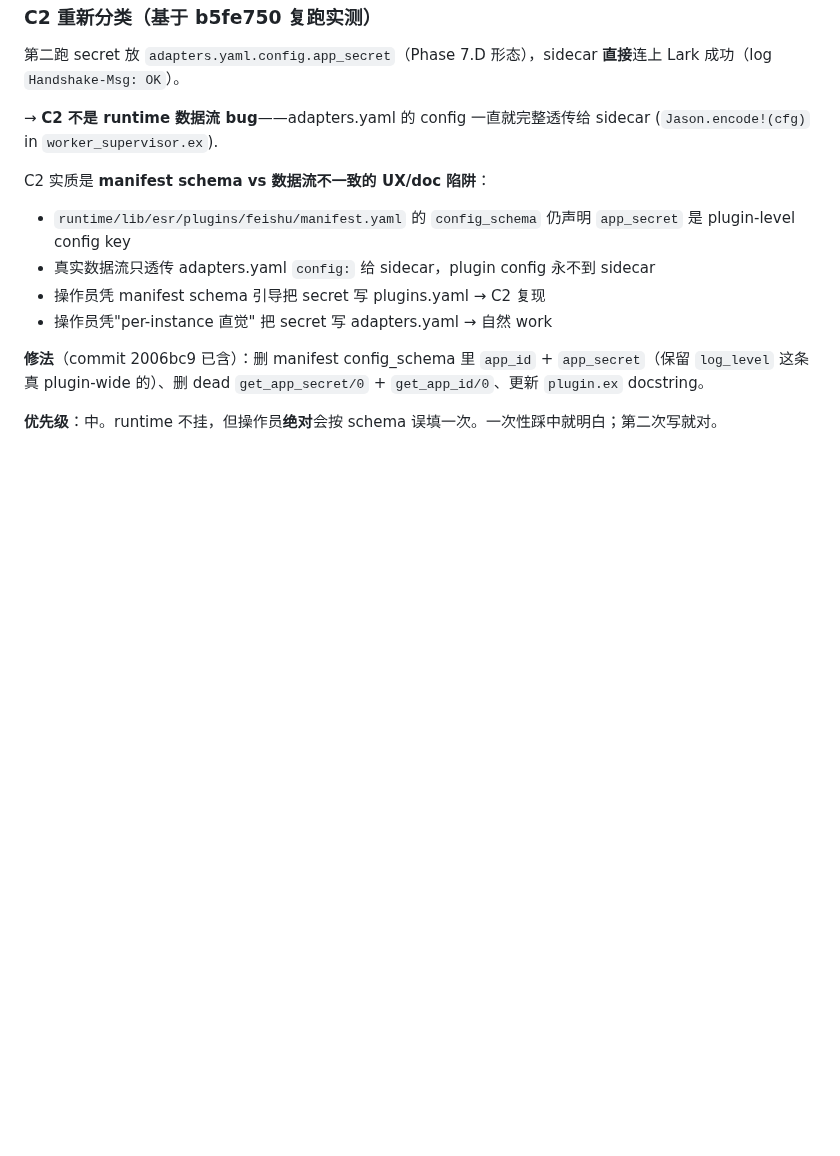
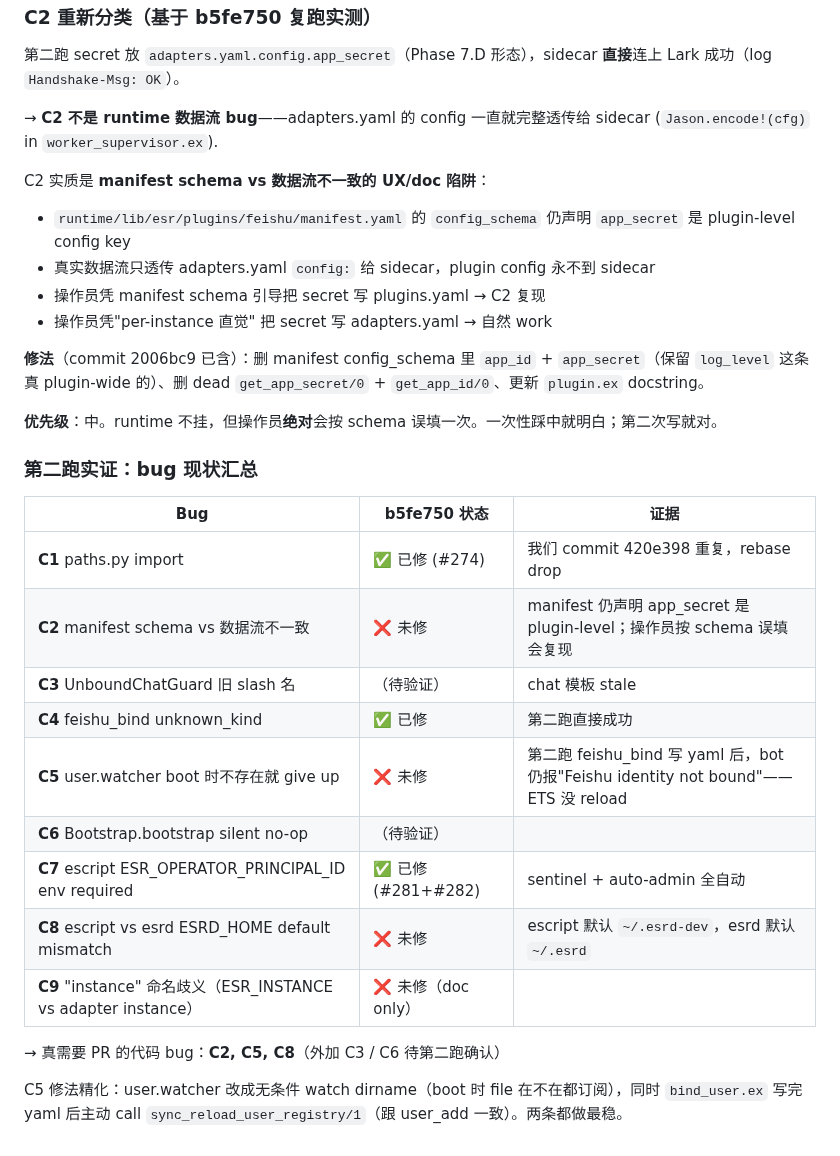
Before and after one commit to ezagent42/esr, a Markdown page: docs/notes/2026-05-09-cold-start-walkthrough-1.md, the part around the change. Rendered like a GitHub page; blank space fills up the shorter version.

Commit message:
docs(notes): C1/C2/C4/C5/C7/C8 status confirmed via b5fe750 second run

```diff
--- a/docs/notes/2026-05-09-cold-start-walkthrough-1.md
+++ b/docs/notes/2026-05-09-cold-start-walkthrough-1.md
@@ -146,3 +146,21 @@ C2 实质是 **manifest schema vs 数据流不一致的 UX/doc 陷阱**：
 **修法**（commit 2006bc9 已含）：删 manifest config_schema 里 `app_id` + `app_secret`（保留 `log_level` 这条真 plugin-wide 的）、删 dead `get_app_secret/0` + `get_app_id/0`、更新 `plugin.ex` docstring。
 
 **优先级**：中。runtime 不挂，但操作员**绝对**会按 schema 误填一次。一次性踩中就明白；第二次写就对。
+
+### 第二跑实证：bug 现状汇总
+
+| Bug | b5fe750 状态 | 证据 |
+|---|---|---|
+| **C1** paths.py import | ✅ 已修 (#274) | 我们 commit 420e398 重复，rebase drop |
+| **C2** manifest schema vs 数据流不一致 | ❌ 未修 | manifest 仍声明 app_secret 是 plugin-level；操作员按 schema 误填会复现 |
+| **C3** UnboundChatGuard 旧 slash 名 | （待验证）| chat 模板 stale |
+| **C4** feishu_bind unknown_kind | ✅ 已修 | 第二跑直接成功 |
+| **C5** user.watcher boot 时不存在就 give up | ❌ 未修 | 第二跑 feishu_bind 写 yaml 后，bot 仍报"Feishu identity not bound"——ETS 没 reload |
+| **C6** Bootstrap.bootstrap silent no-op | （待验证）|  |
+| **C7** escript ESR_OPERATOR_PRINCIPAL_ID env required | ✅ 已修 (#281+#282) | sentinel + auto-admin 全自动 |
+| **C8** escript vs esrd ESRD_HOME default mismatch | ❌ 未修 | escript 默认 `~/.esrd-dev`，esrd 默认 `~/.esrd` |
+| **C9** "instance" 命名歧义（ESR_INSTANCE vs adapter instance）| ❌ 未修（doc only） |  |
+
+→ 真需要 PR 的代码 bug：**C2, C5, C8**（外加 C3 / C6 待第二跑确认）
+
+C5 修法精化：user.watcher 改成无条件 watch dirname（boot 时 file 在不在都订阅），同时 `bind_user.ex` 写完 yaml 后主动 call `sync_reload_user_registry/1`（跟 user_add 一致）。两条都做最稳。
```
